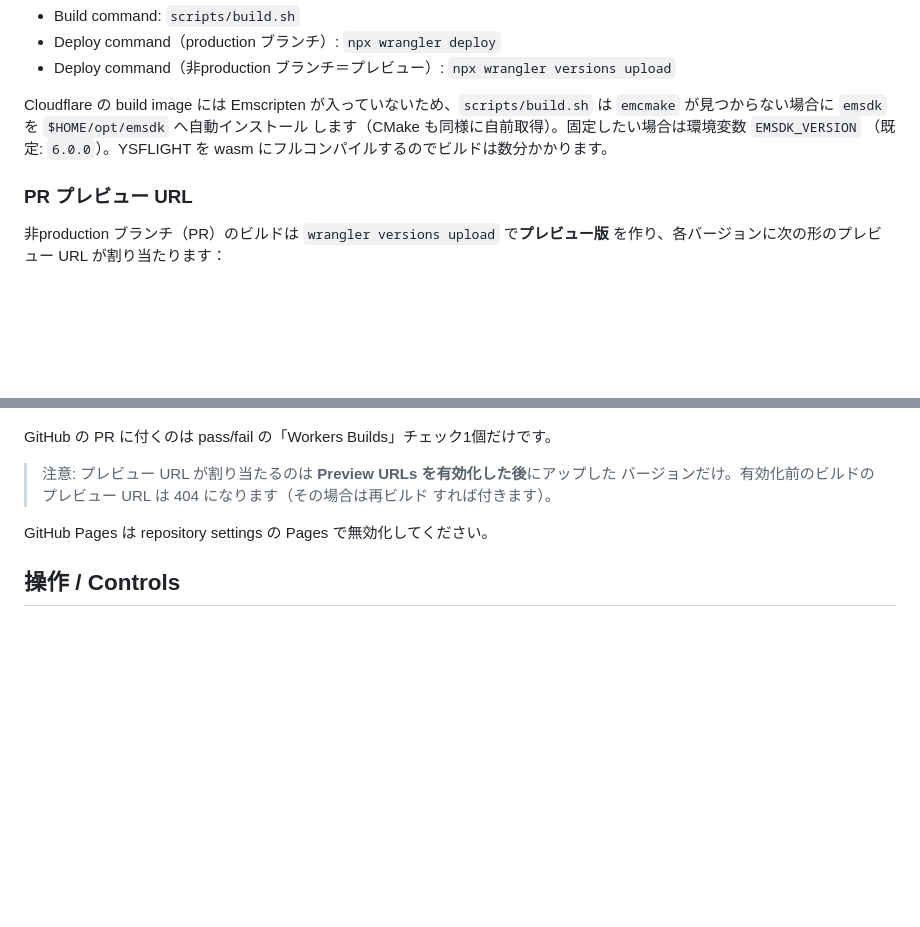
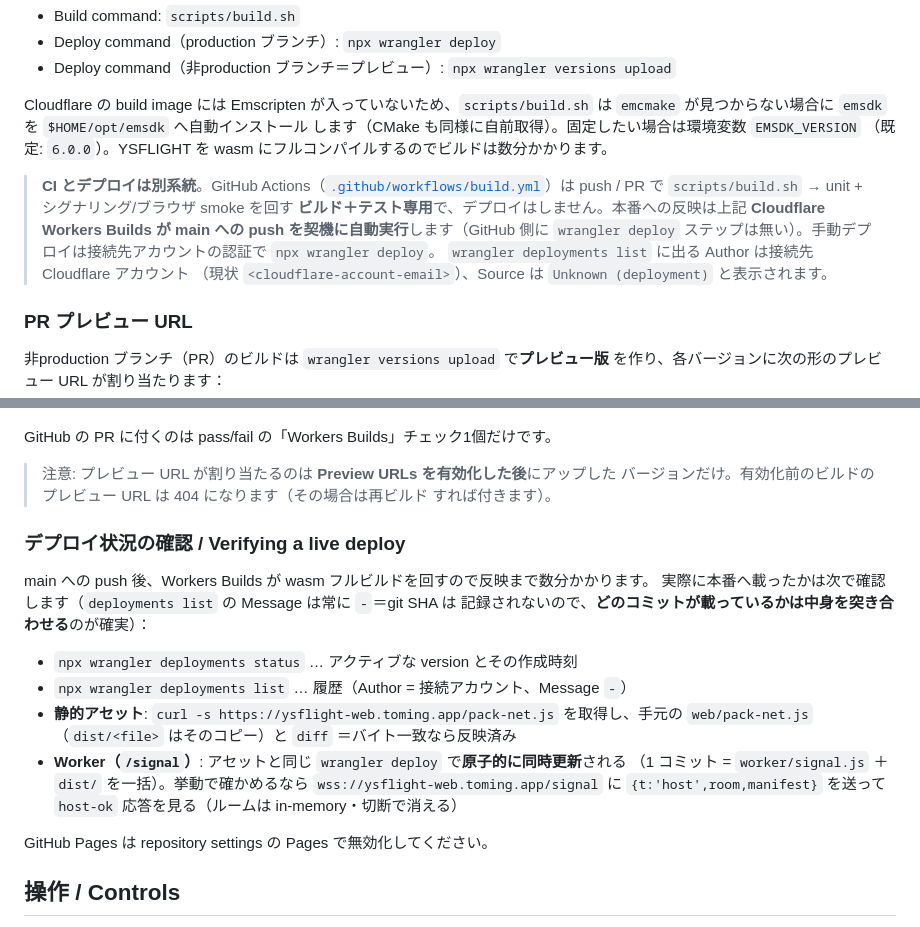
Before and after one commit to tomingtoming/ysflight-web, a Markdown page: README.md, 2 parts joined by grey strips. Drawn GitHub-style; blank space fills up the shorter version.

Commit message:
docs: デプロイ機構の文脈を保全 — CI/デプロイの分担と反映確認手順
push を契機に本番へ自動反映される仕組みを README に明文化：

- GitHub Actions（build.yml）はビルド＋テスト専用でデプロイしない。本番反映は
  Cloudflare Workers Builds が main への push を契機に自動実行（GH 側に
  wrangler deploy ステップは無い）
- wrangler deployments の Author は接続先 Cloudflare アカウント
  （<cloudflare-account-email>）、Source は Unknown (deployment)
- デプロイ反映の確認手順：deployments status/list、配信中アセットと web/ の diff、
  /signal への host 試行で host-ok 挙動を確認。1 コミット = worker + dist を原子的に一括

Co-Authored-By: Claude Opus 4.8 (1M context) <noreply@anthropic.com>

```diff
--- a/README.md
+++ b/README.md
@@ -103,6 +103,14 @@ Cloudflare の build image には Emscripten が入っていないため、`scri
 します（CMake も同様に自前取得）。固定したい場合は環境変数 `EMSDK_VERSION`
 （既定: `6.0.0`）。YSFLIGHT を wasm にフルコンパイルするのでビルドは数分かかります。
 
+> **CI とデプロイは別系統**。GitHub Actions（[`.github/workflows/build.yml`](.github/workflows/build.yml)）は
+> push / PR で `scripts/build.sh` → unit + シグナリング/ブラウザ smoke を回す
+> **ビルド＋テスト専用**で、デプロイはしません。本番への反映は上記 **Cloudflare Workers
+> Builds が main への push を契機に自動実行**します（GitHub 側に `wrangler deploy`
+> ステップは無い）。手動デプロイは接続先アカウントの認証で `npx wrangler deploy`。
+> `wrangler deployments list` に出る Author は接続先 Cloudflare アカウント
+> （現状 `<cloudflare-account-email>`）、Source は `Unknown (deployment)` と表示されます。
+
 ### PR プレビュー URL
 
 非production ブランチ（PR）のビルドは `wrangler versions upload` で**プレビュー版**
@@ -127,6 +135,21 @@ GitHub の PR に付くのは pass/fail の「Workers Builds」チェック1個
 > 注意: プレビュー URL が割り当たるのは **Preview URLs を有効化した後**にアップした
 > バージョンだけ。有効化前のビルドのプレビュー URL は 404 になります（その場合は再ビルド
 > すれば付きます）。
+
+### デプロイ状況の確認 / Verifying a live deploy
+
+main への push 後、Workers Builds が wasm フルビルドを回すので反映まで数分かかります。
+実際に本番へ載ったかは次で確認します（`deployments list` の Message は常に `-`＝git SHA は
+記録されないので、**どのコミットが載っているかは中身を突き合わせる**のが確実）：
+
+- `npx wrangler deployments status` … アクティブな version とその作成時刻
+- `npx wrangler deployments list` … 履歴（Author = 接続アカウント、Message `-`）
+- **静的アセット**: `curl -s https://ysflight-web.toming.app/pack-net.js` を取得し、手元の
+  `web/pack-net.js`（`dist/<file>` はそのコピー）と `diff` ＝バイト一致なら反映済み
+- **Worker（`/signal`）**: アセットと同じ `wrangler deploy` で**原子的に同時更新**される
+  （1 コミット = `worker/signal.js` ＋ `dist/` を一括）。挙動で確かめるなら
+  `wss://ysflight-web.toming.app/signal` に `{t:'host',room,manifest}` を送って `host-ok`
+  応答を見る（ルームは in-memory・切断で消える）
 
 GitHub Pages は repository settings の Pages で無効化してください。
 
```
